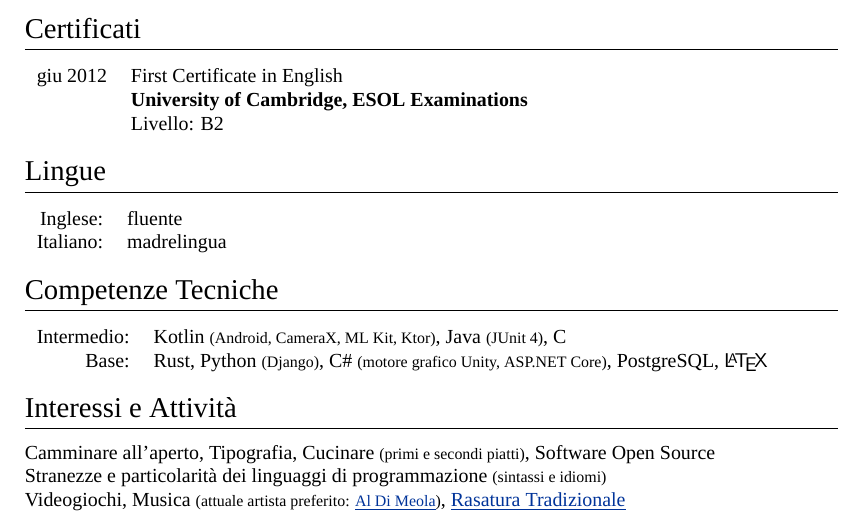
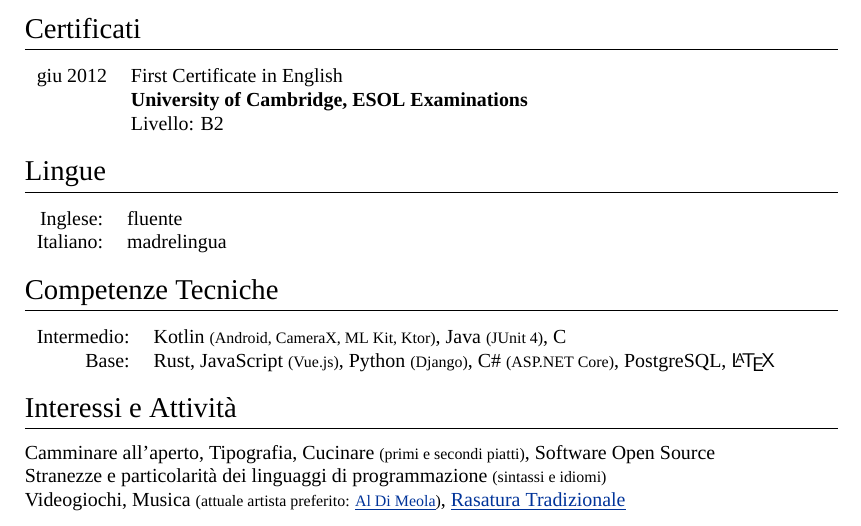
Before and after one commit to rdxdkr/davide-franchinetti-cv, a LaTeX CV (CV-FranchinettiDavide-Ita.tex): part of the page, cut so that both start at the same text. Compiled offline with XeLaTeX; a missing font is replaced by an installed copy or a similar font.

Commit message:
updated technical skills (ita)

```diff
--- a/CV-FranchinettiDavide-Ita.tex
+++ b/CV-FranchinettiDavide-Ita.tex
@@ -129,7 +129,7 @@
 
 \begin{tabular}{rl}
 \textsc{Intermedio:} & Kotlin \footnotesize(Android, CameraX, ML Kit, Ktor)\normalsize, Java \footnotesize(JUnit 4)\normalsize, C\\
-\textsc{Base:} & Rust, Python \footnotesize(Django)\normalsize, C\# \footnotesize(motore grafico Unity, ASP.NET Core)\normalsize, PostgreSQL, {\sffamily\LaTeX}\setmainfont[SmallCapsFont=Fontin SmallCaps]{Fontin-Regular}\\
+\textsc{Base:} & Rust, JavaScript \footnotesize(Vue.js)\normalsize, Python \footnotesize(Django)\normalsize, C\# \footnotesize(ASP.NET Core)\normalsize, PostgreSQL, {\sffamily\LaTeX}\setmainfont[SmallCapsFont=Fontin SmallCaps]{Fontin-Regular}\\
 
 \end{tabular}
 
```
Also changed, not shown: CV-FranchinettiDavide-Ita.pdf.
